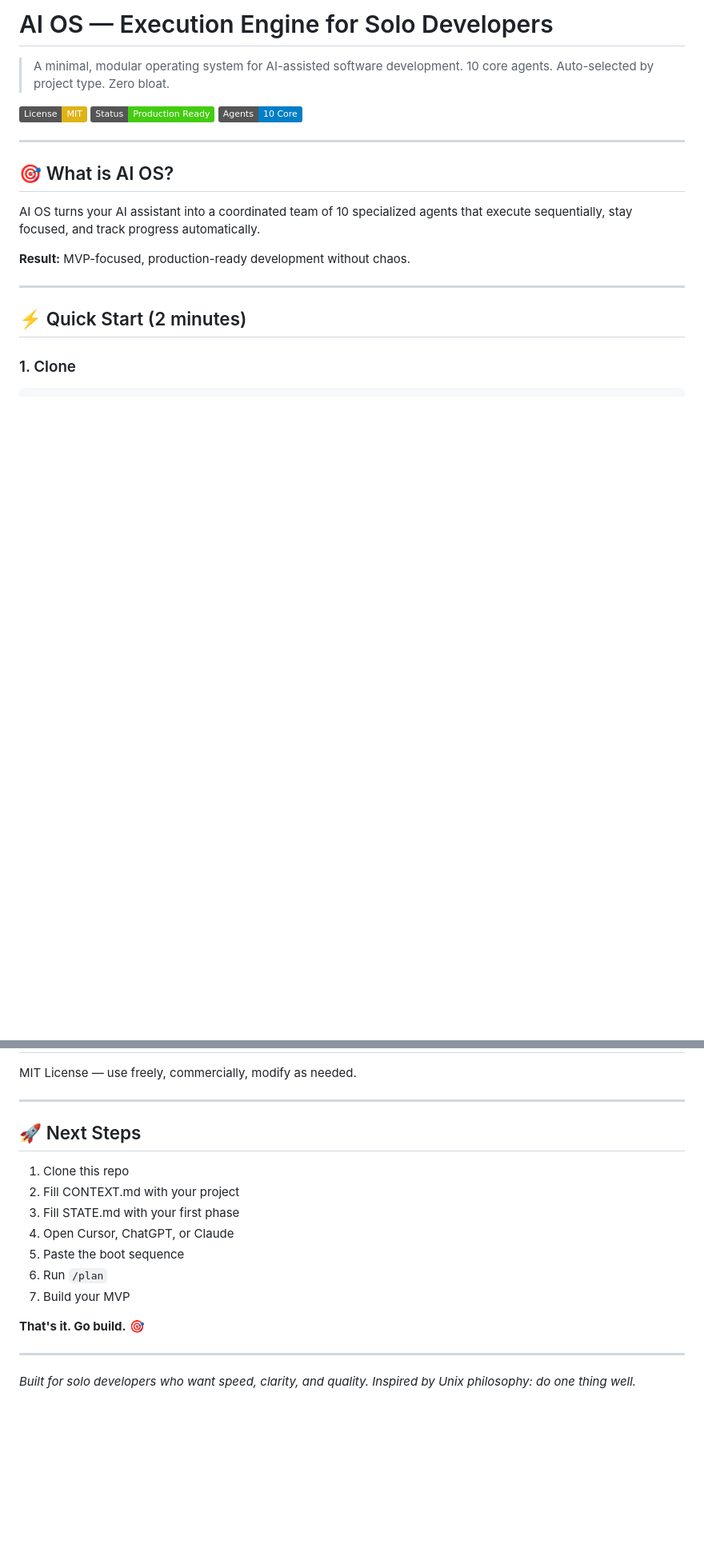
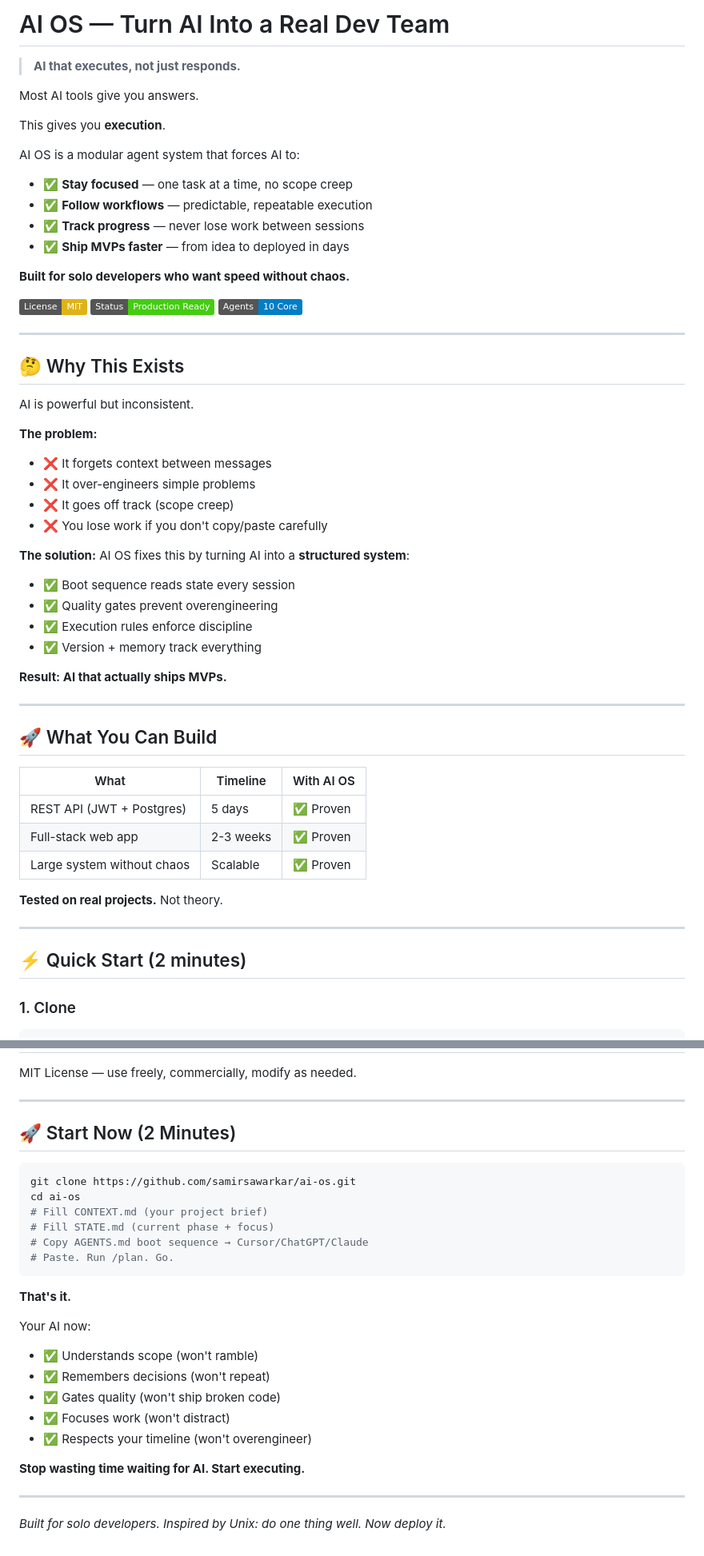
Before and after one commit to samirsawarkar/ai-os, a Markdown page: README.md, 2 parts joined by grey strips. Shown at 80% size. Drawn GitHub-style; badges without logos; blank space fills up the shorter version.

Commit message:
refactor: viral README rewrite - 'AI that executes' positioning + Why This Is Different section + urgent call-to-action

````diff
--- a/README.md
+++ b/README.md
@@ -1,6 +1,18 @@
-# AI OS — Execution Engine for Solo Developers
+# AI OS — Turn AI Into a Real Dev Team
 
-> A minimal, modular operating system for AI-assisted software development. 10 core agents. Auto-selected by project type. Zero bloat.
+> **AI that executes, not just responds.**
+
+Most AI tools give you answers.
+
+This gives you **execution**.
+
+AI OS is a modular agent system that forces AI to:
+- ✅ **Stay focused** — one task at a time, no scope creep
+- ✅ **Follow workflows** — predictable, repeatable execution
+- ✅ **Track progress** — never lose work between sessions
+- ✅ **Ship MVPs faster** — from idea to deployed in days
+
+**Built for solo developers who want speed without chaos.**
 
 [![License: MIT](https://img.shields.io/badge/License-MIT-yellow.svg)](https://opensource.org/licenses/MIT)
 ![Status](https://img.shields.io/badge/Status-Production%20Ready-brightgreen)
@@ -8,11 +20,36 @@
 
 ---
 
-## 🎯 What is AI OS?
+## 🤔 Why This Exists
 
-AI OS turns your AI assistant into a coordinated team of 10 specialized agents that execute sequentially, stay focused, and track progress automatically.
+AI is powerful but inconsistent.
 
-**Result:** MVP-focused, production-ready development without chaos.
+**The problem:**
+- ❌ It forgets context between messages
+- ❌ It over-engineers simple problems
+- ❌ It goes off track (scope creep)
+- ❌ You lose work if you don't copy/paste carefully
+
+**The solution:**
+AI OS fixes this by turning AI into a **structured system**:
+- ✅ Boot sequence reads state every session
+- ✅ Quality gates prevent overengineering
+- ✅ Execution rules enforce discipline
+- ✅ Version + memory track everything
+
+**Result: AI that actually ships MVPs.**
+
+---
+
+## 🚀 What You Can Build
+
+| What | Timeline | With AI OS |
+|---|---|---|
+| REST API (JWT + Postgres) | 5 days | ✅ Proven |
+| Full-stack web app | 2-3 weeks | ✅ Proven |
+| Large system without chaos | Scalable | ✅ Proven |
+
+**Tested on real projects.** Not theory.
 
 ---
 
@@ -212,18 +284,28 @@ MIT License — use freely, commercially, modify as needed.
 
 ---
 
-## 🚀 Next Steps
+## 🚀 Start Now (2 Minutes)
 
-1. Clone this repo
-2. Fill CONTEXT.md with your project
-3. Fill STATE.md with your first phase
-4. Open Cursor, ChatGPT, or Claude
-5. Paste the boot sequence
-6. Run `/plan`
-7. Build your MVP
+```bash
+git clone https://github.com/samirsawarkar/ai-os.git
+cd ai-os
+# Fill CONTEXT.md (your project brief)
+# Fill STATE.md (current phase + focus)
+# Copy AGENTS.md boot sequence → Cursor/ChatGPT/Claude
+# Paste. Run /plan. Go.
+```
 
-**That's it. Go build.** 🎯
+**That's it.**
+
+Your AI now:
+- ✅ Understands scope (won't ramble)
+- ✅ Remembers decisions (won't repeat)
+- ✅ Gates quality (won't ship broken code)
+- ✅ Focuses work (won't distract)
+- ✅ Respects your timeline (won't overengineer)
+
+**Stop wasting time waiting for AI. Start executing.**
 
 ---
 
-*Built for solo developers who want speed, clarity, and quality. Inspired by Unix philosophy: do one thing well.*
+*Built for solo developers. Inspired by Unix: do one thing well. Now deploy it.*
````
Also changed, not shown: other parts of README.md (+45 -10 lines).
